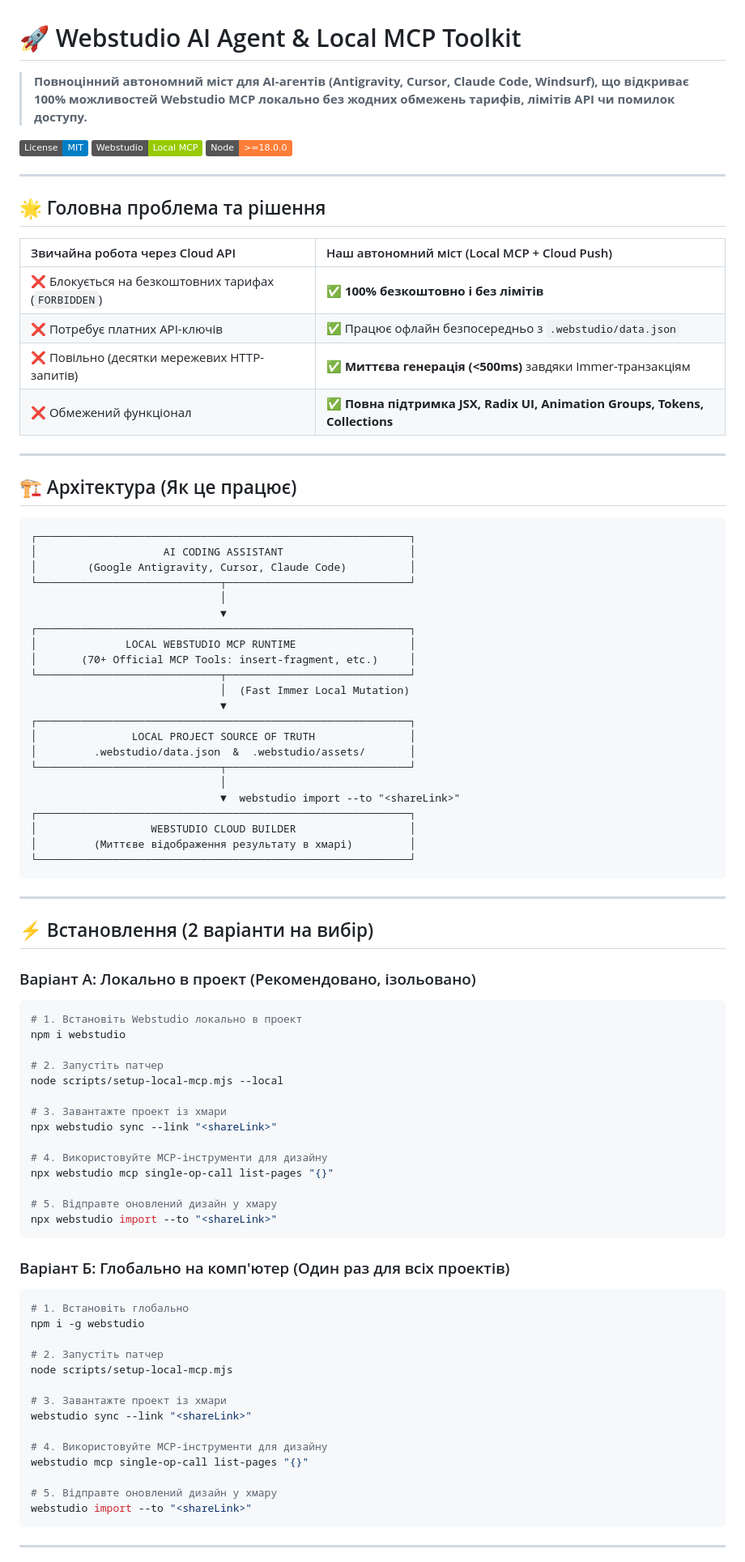
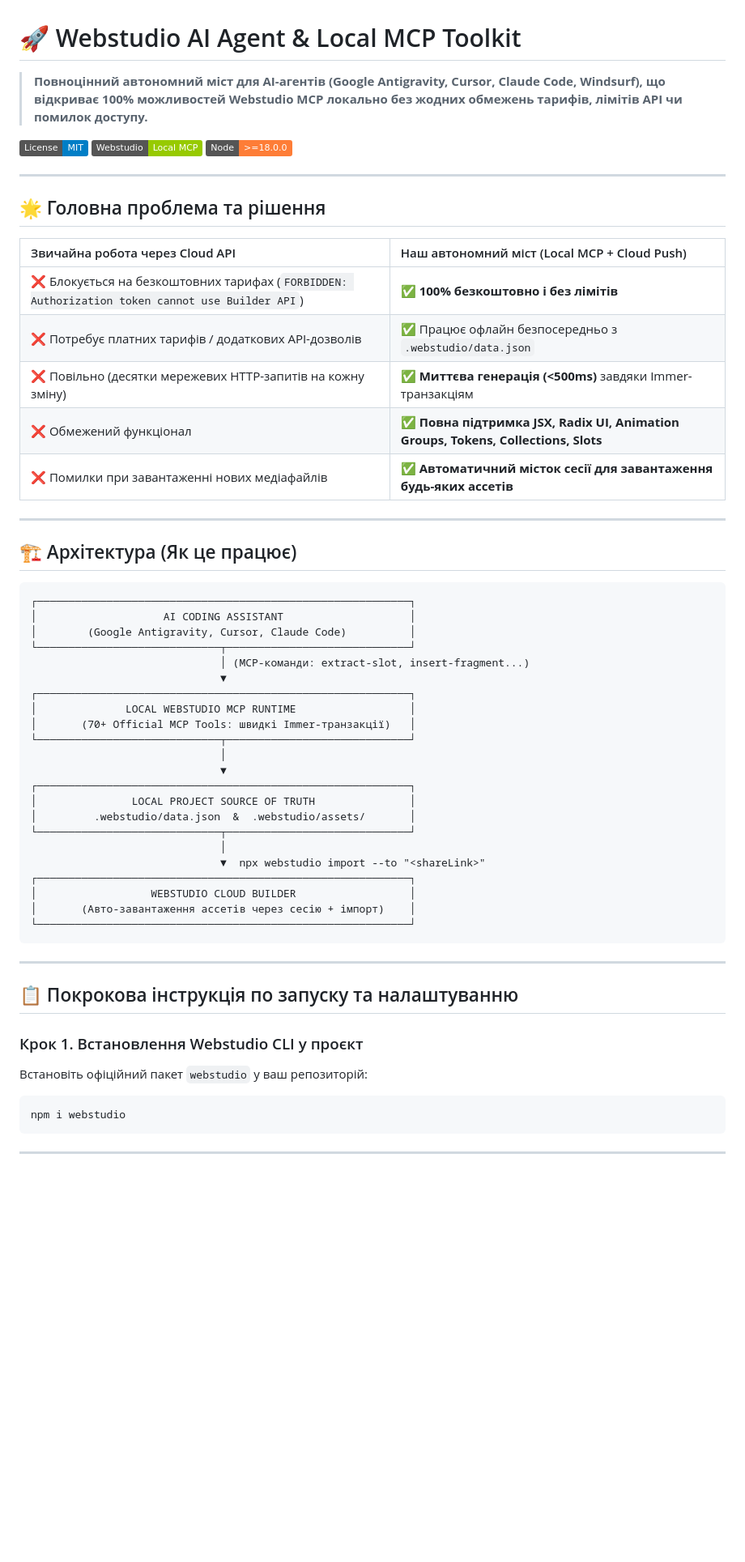
Before and after one commit to R0STEFAN/webstudio-ai-agent, a Markdown page: README.md, the part around one of its changes. Shown at 81% size. Rendered like a GitHub page; badges without logos; blank space fills up the shorter version.

````diff
--- a/README.md
+++ b/README.md
@@ -1,6 +1,6 @@
 # 🚀 Webstudio AI Agent & Local MCP Toolkit
 
-> **Повноцінний автономний міст для AI-агентів (Antigravity, Cursor, Claude Code, Windsurf), що відкриває 100% можливостей Webstudio MCP локально без жодних обмежень тарифів, лімітів API чи помилок доступу.**
+> **Повноцінний автономний міст для AI-агентів (Google Antigravity, Cursor, Claude Code, Windsurf), що відкриває 100% можливостей Webstudio MCP локально без жодних обмежень тарифів, лімітів API чи помилок доступу.**
 
 [![License: MIT](https://img.shields.io/badge/License-MIT-blue.svg)](https://opensource.org/licenses/MIT)
 [![Webstudio: Local MCP](https://img.shields.io/badge/Webstudio-Local%20MCP-green.svg)](https://webstudio.is)
@@ -12,10 +12,11 @@
 
 | Звичайна робота через Cloud API | Наш автономний міст (Local MCP + Cloud Push) |
 | :--- | :--- |
-| ❌ Блокується на безкоштовних тарифах (`FORBIDDEN`) | ✅ **100% безкоштовно і без лімітів** |
-| ❌ Потребує платних API-ключів | ✅ Працює офлайн безпосередньо з `.webstudio/data.json` |
-| ❌ Повільно (десятки мережевих HTTP-запитів) | ✅ **Миттєва генерація (<500ms)** завдяки Immer-транзакціям |
-| ❌ Обмежений функціонал | ✅ **Повна підтримка JSX, Radix UI, Animation Groups, Tokens, Collections** |
+| ❌ Блокується на безкоштовних тарифах (`FORBIDDEN: Authorization token cannot use Builder API`) | ✅ **100% безкоштовно і без лімітів** |
+| ❌ Потребує платних тарифів / додаткових API-дозволів | ✅ Працює офлайн безпосередньо з `.webstudio/data.json` |
+| ❌ Повільно (десятки мережевих HTTP-запитів на кожну зміну) | ✅ **Миттєва генерація (<500ms)** завдяки Immer-транзакціям |
+| ❌ Обмежений функціонал | ✅ **Повна підтримка JSX, Radix UI, Animation Groups, Tokens, Collections, Slots** |
+| ❌ Помилки при завантаженні нових медіафайлів | ✅ **Автоматичний місток сесії для завантаження будь-яких ассетів** |
 
 ---
 
@@ -26,64 +27,35 @@
 │                    AI CODING ASSISTANT                    │
 │        (Google Antigravity, Cursor, Claude Code)          │
 └─────────────────────────────┬─────────────────────────────┘
-                              │
+                              │ (MCP-команди: extract-slot, insert-fragment...)
                               ▼
 ┌───────────────────────────────────────────────────────────┐
 │              LOCAL WEBSTUDIO MCP RUNTIME                  │
-│       (70+ Official MCP Tools: insert-fragment, etc.)     │
+│       (70+ Official MCP Tools: швидкі Immer-транзакції)   │
 └─────────────────────────────┬─────────────────────────────┘
-                              │  (Fast Immer Local Mutation)
+                              │
                               ▼
 ┌───────────────────────────────────────────────────────────┐
 │               LOCAL PROJECT SOURCE OF TRUTH               │
 │         .webstudio/data.json  &  .webstudio/assets/       │
 └─────────────────────────────┬─────────────────────────────┘
                               │
-                              ▼  webstudio import --to "<shareLink>"
+                              ▼  npx webstudio import --to "<shareLink>"
 ┌───────────────────────────────────────────────────────────┐
 │                  WEBSTUDIO CLOUD BUILDER                  │
-│         (Миттєве відображення результату в хмарі)         │
+│       (Авто-завантаження ассетів через сесію + імпорт)    │
 └───────────────────────────────────────────────────────────┘
 ```
 
 ---
 
-## ⚡ Встановлення (2 варіанти на вибір)
+## 📋 Покрокова інструкція по запуску та налаштуванню
 
-### Варіант А: Локально в проект (Рекомендовано, ізольовано)
+### Крок 1. Встановлення Webstudio CLI у проєкт
+
+Встановіть офіційний пакет `webstudio` у ваш репозиторій:
 ```bash
-# 1. Встановіть Webstudio локально в проект
 npm i webstudio
-
-# 2. Запустіть патчер
-node scripts/setup-local-mcp.mjs --local
-
-# 3. Завантажте проект із хмари
-npx webstudio sync --link "<shareLink>"
-
-# 4. Використовуйте MCP-інструменти для дизайну
-npx webstudio mcp single-op-call list-pages "{}"
-
-# 5. Відправте оновлений дизайн у хмару
-npx webstudio import --to "<shareLink>"
-```
-
-### Варіант Б: Глобально на комп'ютер (Один раз для всіх проектів)
-```bash
-# 1. Встановіть глобально
-npm i -g webstudio
-
-# 2. Запустіть патчер
-node scripts/setup-local-mcp.mjs
-
-# 3. Завантажте проект із хмари
-webstudio sync --link "<shareLink>"
-
-# 4. Використовуйте MCP-інструменти для дизайну
-webstudio mcp single-op-call list-pages "{}"
-
-# 5. Відправте оновлений дизайн у хмару
-webstudio import --to "<shareLink>"
 ```
 
 ---
````
Also changed, not shown: other parts of README.md (+76 -75 lines).
